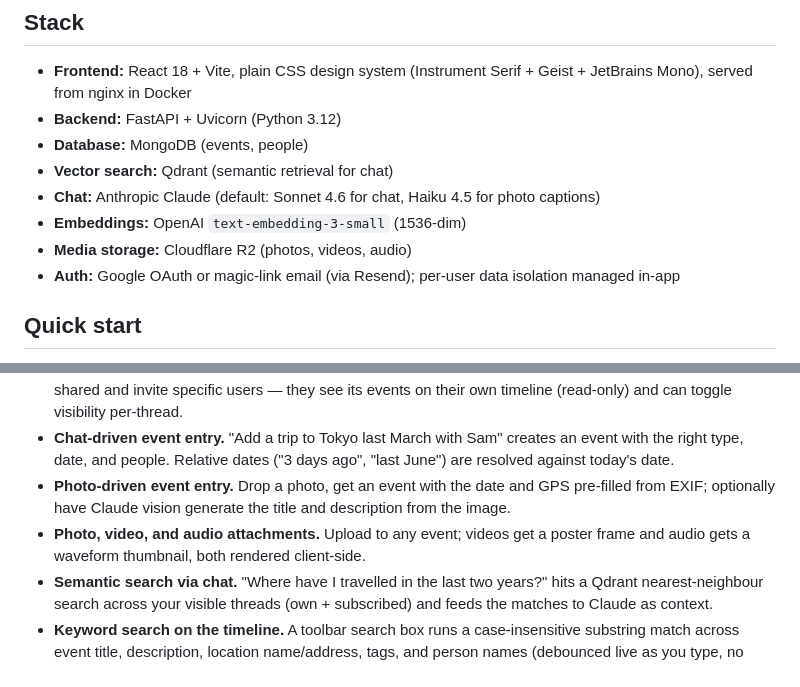
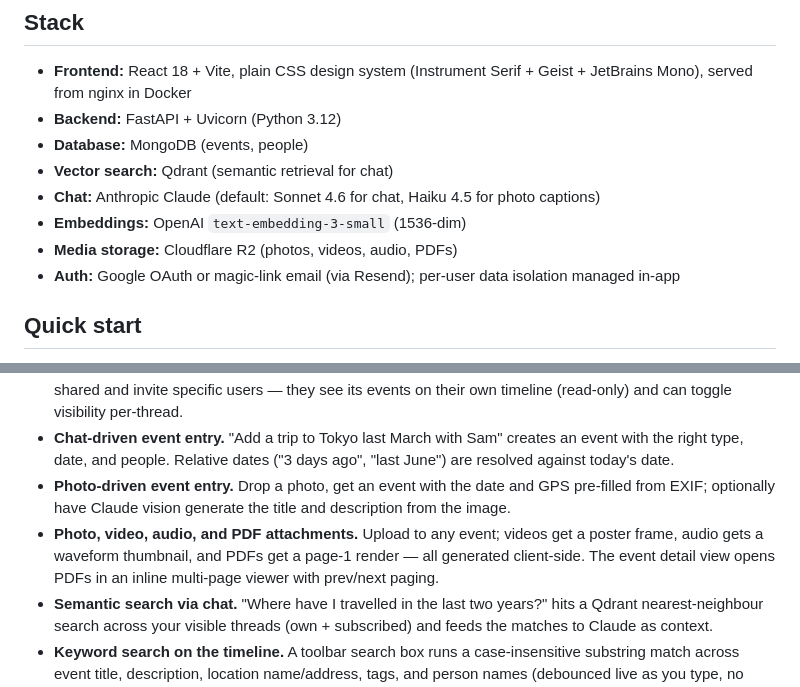
Before and after one commit to jontolley/timeline, a Markdown page: README.md, 2 parts joined by grey strips. GitHub-like rendering.

```diff
--- a/README.md
+++ b/README.md
@@ -14,7 +14,7 @@ The repo and package are still named `personal-timeline`; **Hindsite** is the us
 - **Vector search:** Qdrant (semantic retrieval for chat)
 - **Chat:** Anthropic Claude (default: Sonnet 4.6 for chat, Haiku 4.5 for photo captions)
 - **Embeddings:** OpenAI `text-embedding-3-small` (1536-dim)
-- **Media storage:** Cloudflare R2 (photos, videos, audio)
+- **Media storage:** Cloudflare R2 (photos, videos, audio, PDFs)
 - **Auth:** Google OAuth or magic-link email (via Resend); per-user data isolation managed in-app
 
 ## Quick start
@@ -49,7 +49,7 @@ To stop everything: `docker compose down`. Data persists in `./data/mongo` and `
 - **Threads + selective sharing.** Group events into threads (e.g. "Family travels", "Work"). Mark a thread shared and invite specific users — they see its events on their own timeline (read-only) and can toggle visibility per-thread.
 - **Chat-driven event entry.** "Add a trip to Tokyo last March with Sam" creates an event with the right type, date, and people. Relative dates ("3 days ago", "last June") are resolved against today's date.
 - **Photo-driven event entry.** Drop a photo, get an event with the date and GPS pre-filled from EXIF; optionally have Claude vision generate the title and description from the image.
-- **Photo, video, and audio attachments.** Upload to any event; videos get a poster frame and audio gets a waveform thumbnail, both rendered client-side.
+- **Photo, video, audio, and PDF attachments.** Upload to any event; videos get a poster frame, audio gets a waveform thumbnail, and PDFs get a page-1 render — all generated client-side. The event detail view opens PDFs in an inline multi-page viewer with prev/next paging.
 - **Semantic search via chat.** "Where have I travelled in the last two years?" hits a Qdrant nearest-neighbour search across your visible threads (own + subscribed) and feeds the matches to Claude as context.
 - **Keyword search on the timeline.** A toolbar search box runs a case-insensitive substring match across event title, description, location name/address, tags, and person names (debounced live as you type, no Claude/Qdrant involvement). Active filter chips narrow the results.
 - **People with color coding.** Attach people to events; filter the timeline by who was there.
```
Also changed, not shown: CLAUDE.md (+3 -1 lines).
